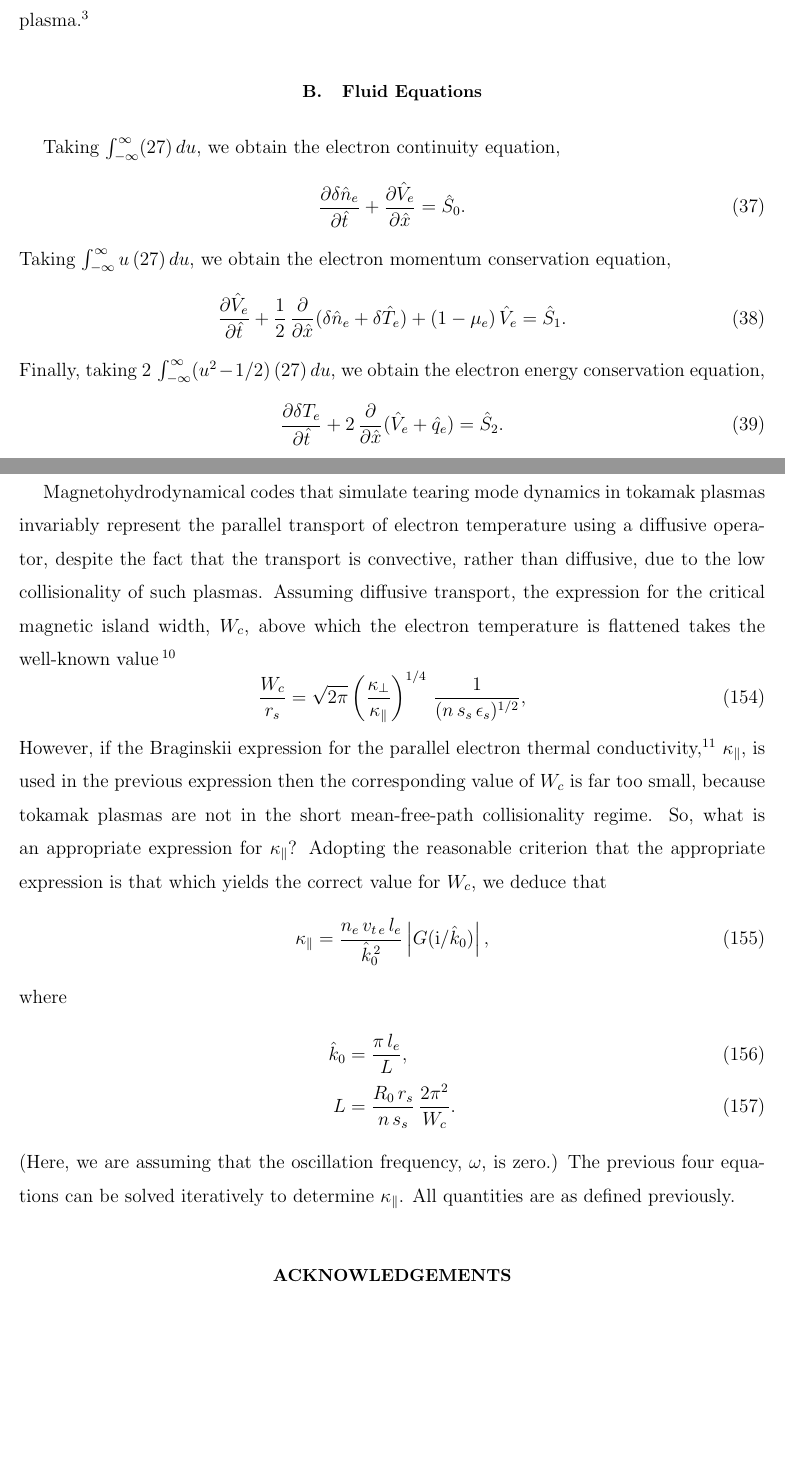
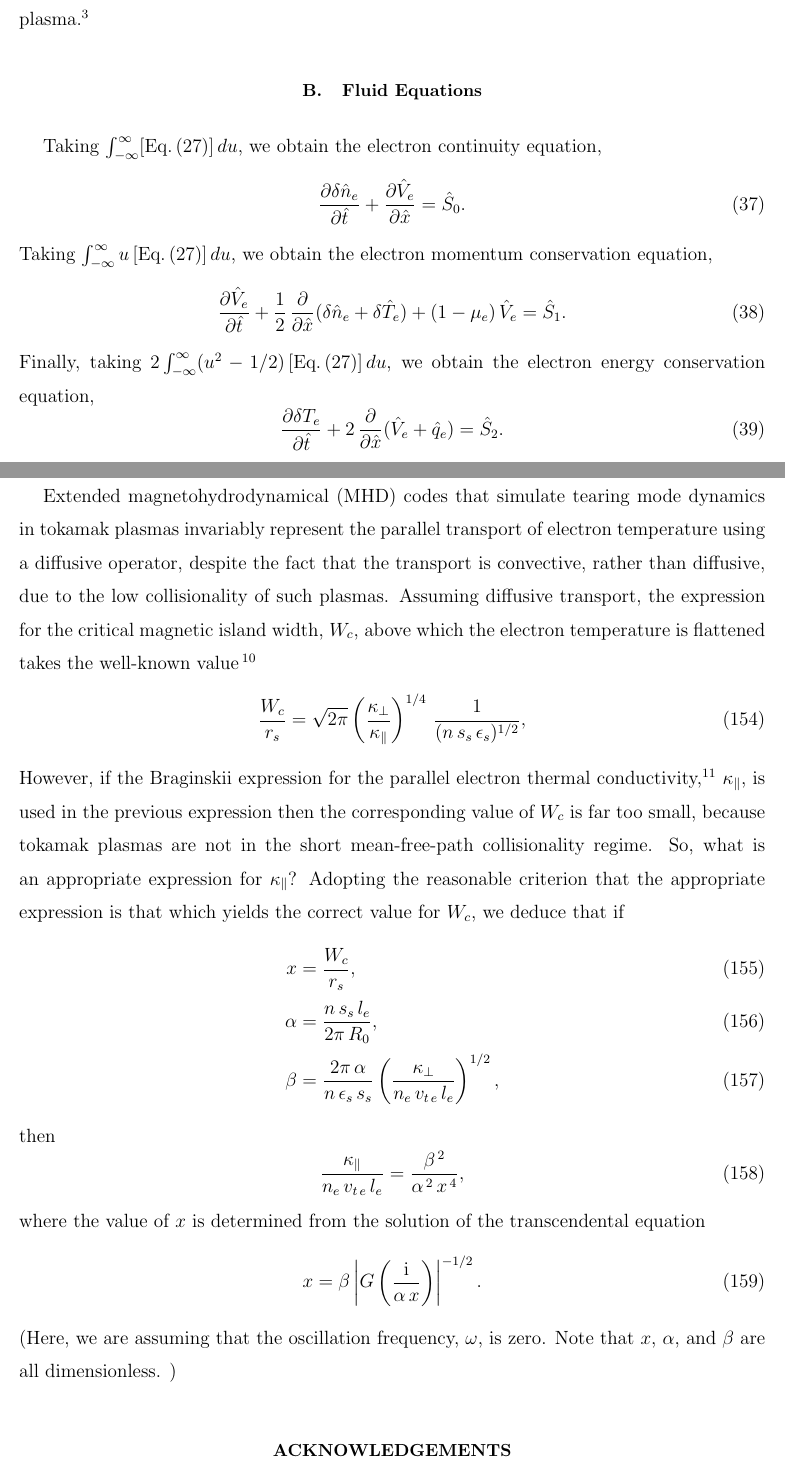
Before and after one commit to rfitzp/Parallel, a LaTeX paper (Documentation/Parallel.tex): two parts of pages 7 and 24 of 30, joined at a grey line, cut so that both start at the same text, the shorter picture padded with empty space. Compiled offline with pdfLaTeX.

Commit message:
Latest version

```diff
--- a/Documentation/Parallel.tex
+++ b/Documentation/Parallel.tex
@@ -230,15 +230,15 @@ and
 is the Deybe length.\cite{rf0} Note that $\hat{\lambda}_D$ is necessarily a small parameter in a weakly-coupled plasma.\cite{rf0}
 
 \subsection{Fluid Equations}
-Taking $\int_{-\infty}^\infty (\ref{e37a})\,du$, we obtain the electron continuity equation,
+Taking $\int_{-\infty}^\infty [{\rm Eq.}\,(\ref{e37a})]\,du$, we obtain the electron continuity equation,
 \begin{equation}\label{econt}
 \frac{\partial\delta\hat{n}_e}{\partial\hat{t}}+\frac{\partial\hat{V}_e}{\partial\hat{x}} = \hat{S}_0.
 \end{equation}
-Taking $\int_{-\infty}^\infty u\,(\ref{e37a})\,du$, we obtain the electron momentum conservation equation,
+Taking $\int_{-\infty}^\infty u\,[{\rm Eq.}\,(\ref{e37a})]\,du$, we obtain the electron momentum conservation equation,
 \begin{equation}\label{eforce}
 \frac{\partial\hat{V}_e}{\partial\hat{t}}+\frac{1}{2}\,\frac{\partial}{\partial\hat{x}}(\delta\hat{n}_e+\delta\hat{T}_e) + (1-\mu_e)\,\hat{V}_e = \hat{S}_1.
 \end{equation}
-Finally, taking $2\,\int_{-\infty}^\infty (u^2-1/2)\,(\ref{e37a})\,du$, we obtain
+Finally, taking $2\int_{-\infty}^\infty (u^2-1/2)\,[{\rm Eq.}\,(\ref{e37a})]\,du$, we obtain
  the electron  energy conservation equation,
 \begin{equation}\label{eenergy}
 \frac{\partial\delta T_e}{\partial\hat{t}} +2\,\frac{\partial}{\partial\hat{x}}(\hat{V}_e+\hat{q}_e)= \hat{S}_2.
@@ -830,27 +830,30 @@ field in a magnetized plasma of arbitrary collisionality,  by  incorporating a m
  The expression is shown to asymptote to much simpler expressions in the short mean-free-path limit [see Eq.~(\ref{e151})] and in the long mean-free-path limit [see
  Eq.~(\ref{e153})].
 
- Magnetohydrodynamical  codes that simulate tearing mode dynamics in tokamak plasmas invariably represent the parallel transport of electron temperature using a diffusive operator, despite the
+ Extended magnetohydrodynamical  (MHD) codes that simulate tearing mode dynamics in tokamak plasmas invariably represent the parallel transport of electron temperature using a diffusive operator, despite the
  fact that the transport is convective, rather than diffusive, due to the low collisionality of such plasmas. Assuming diffusive transport, the expression for the critical magnetic island width, $W_c$,  above which the electron temperature is flattened takes the well-known value\,\cite{rf}
-\begin{equation}
+\begin{equation}\label{e1w}
   \frac{W_{c}}{r_s} =
 \sqrt{2\pi}\left(\frac{\kappa_\perp}{\kappa_{\parallel}}\right)^{1/4}\,\frac{1}{(n\,s_s\,\epsilon_s)^{1/2}},
 \end{equation}
 However, if the  Braginskii expression for the parallel electron thermal conductivity,\cite{brag} $\kappa_\parallel$, is used in the previous expression then the corresponding value of
 $W_c$ is far too small, because tokamak plasmas are not in the short mean-free-path collisionality regime. So, what is an appropriate expression for
 $\kappa_\parallel$? Adopting the reasonable criterion that the appropriate expression is that which yields the correct value for $W_c$,
- we deduce that
+ we deduce that if
+ \begin{align}
+ x &= \frac{W_c}{r_s},\\[0.5ex]
+ \alpha &=\frac{n\,s_s\,l_e}{2\pi\,R_0},\\[0.5ex]
+ \beta &= \frac{2\pi\,\alpha}{n\,\epsilon_s\,s_s}\left(\frac{\kappa_\perp}{n_e\,v_{t\,e}\,l_e}\right)^{1/2},
+ \end{align}
+ then
 \begin{equation}
-\kappa_\parallel = \frac{n_e\,v_{t\,e}\,l_e}{\hat{k}_0^{\,2}}\left|G({\rm i}/\hat{k}_0)\right|,
+\frac{\kappa_\parallel}{n_e\,v_{t\,e}\,l_e}= \frac{\beta^{\,2}}{\alpha^{\,2}\,x^{\,4}},
 \end{equation}
-where
-\begin{align}
-\hat{k}_0 & = \frac{\pi\,l_e}{L},\\[0.5ex]
-L &= \frac{R_0\,r_s}{n\,s_s}\,\frac{2\pi^2}{W_c}.
-\end{align}
-(Here, we are assuming that the oscillation frequency, $\omega$, is zero.)
-The previous four equations can be solved iteratively to determine $\kappa_\parallel$. All quantities are as defined  previously.
-
+where the  value of $x$ is determined from the solution of the transcendental equation
+\begin{equation}
+x = \beta\left|G\left(\frac{\rm i}{\alpha\,x}\right)\right|^{-1/2}.
+\end{equation}
+(Here, we are assuming that the oscillation frequency, $\omega$, is zero. Note that $x$, $\alpha$, and $\beta$ are all dimensionless. )
 
 \section*{Acknowledgements}
 This research was directly funded by the U.S.\ Department of Energy, Office of Science, Office of Fusion Energy Sciences, under  contract DE-SC0021156.
```
Also changed, not shown: Documentation/Parallel.pdf, Documentation/lmfp.pdf, Python/lmfp.pdf, Python/smfp.pdf, Python/zero.pdf, Documentation/Parallel.tex (18 more changed lines), 1 other file.
